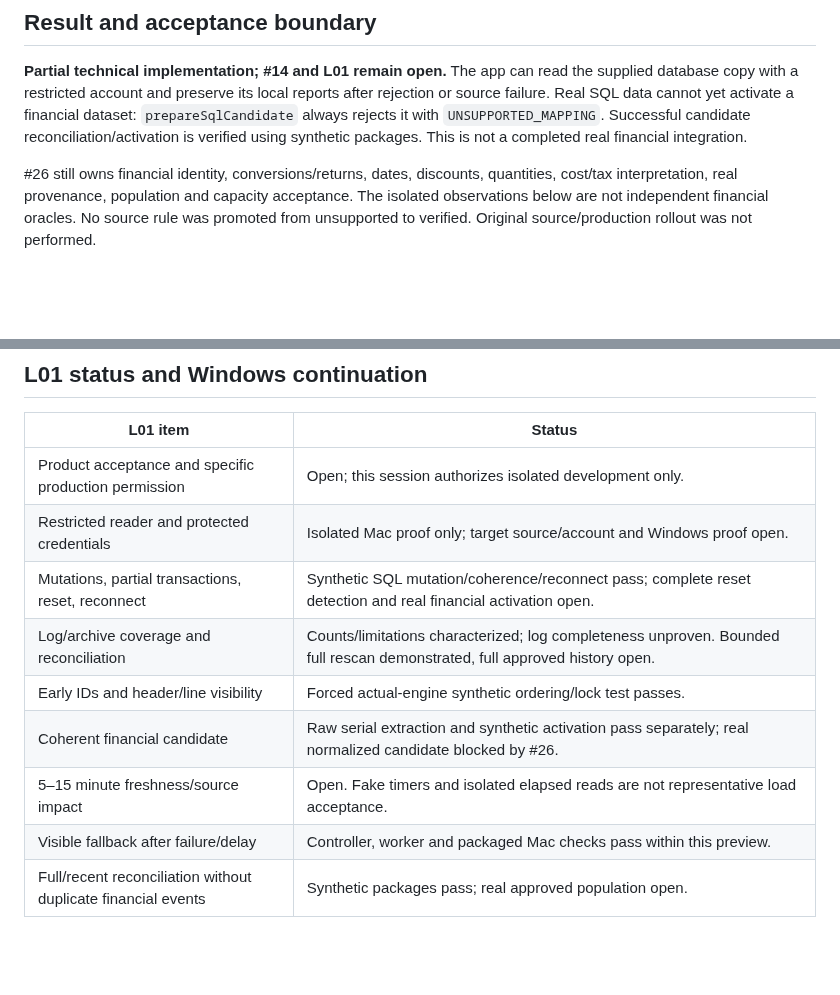
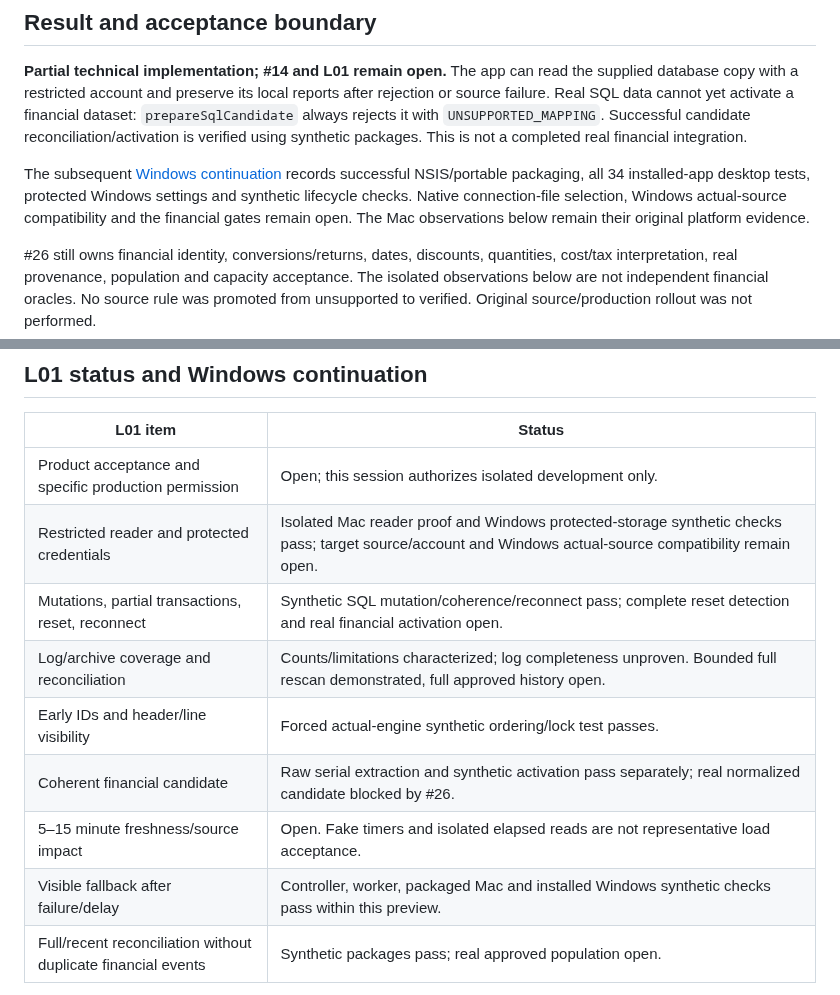
Before and after one commit to AlesSystems/esmer-market-analytics, a Markdown page: docs/evidence/live-acceptance.md, 2 parts joined by grey strips. Drawn GitHub-style; blank space fills up the shorter version.

Commit message:
docs(windows): record PR 30 installer and desktop evidence

```diff
--- a/docs/evidence/live-acceptance.md
+++ b/docs/evidence/live-acceptance.md
@@ -5,6 +5,8 @@ Date: 2026-09-26. Branch: `codex/issue-14-live-sync`. Baseline: `4663ddf`. Relat
 ## Result and acceptance boundary
 
 **Partial technical implementation; #14 and L01 remain open.** The app can read the supplied database copy with a restricted account and preserve its local reports after rejection or source failure. Real SQL data cannot yet activate a financial dataset: `prepareSqlCandidate` always rejects it with `UNSUPPORTED_MAPPING`. Successful candidate reconciliation/activation is verified using synthetic packages. This is not a completed real financial integration.
+
+The subsequent [Windows continuation](live-windows-acceptance.md) records successful NSIS/portable packaging, all 34 installed-app desktop tests, protected Windows settings and synthetic lifecycle checks. Native connection-file selection, Windows actual-source compatibility and the financial gates remain open. The Mac observations below remain their original platform evidence.
 
 #26 still owns financial identity, conversions/returns, dates, discounts, quantities, cost/tax interpretation, real provenance, population and capacity acceptance. The isolated observations below are not independent financial oracles. No source rule was promoted from unsupported to verified. Original source/production rollout was not performed.
 
@@ -78,13 +80,13 @@ Package contents are inspected with the existing fixed runtime/dependency allowl
 | L01 item | Status |
 | --- | --- |
 | Product acceptance and specific production permission | Open; this session authorizes isolated development only. |
-| Restricted reader and protected credentials | Isolated Mac proof only; target source/account and Windows proof open. |
+| Restricted reader and protected credentials | Isolated Mac reader proof and Windows protected-storage synthetic checks pass; target source/account and Windows actual-source compatibility remain open. |
 | Mutations, partial transactions, reset, reconnect | Synthetic SQL mutation/coherence/reconnect pass; complete reset detection and real financial activation open. |
 | Log/archive coverage and reconciliation | Counts/limitations characterized; log completeness unproven. Bounded full rescan demonstrated, full approved history open. |
 | Early IDs and header/line visibility | Forced actual-engine synthetic ordering/lock test passes. |
 | Coherent financial candidate | Raw serial extraction and synthetic activation pass separately; real normalized candidate blocked by #26. |
 | 5–15 minute freshness/source impact | Open. Fake timers and isolated elapsed reads are not representative load acceptance. |
-| Visible fallback after failure/delay | Controller, worker and packaged Mac checks pass within this preview. |
+| Visible fallback after failure/delay | Controller, worker, packaged Mac and installed Windows synthetic checks pass within this preview. |
 | Full/recent reconciliation without duplicate financial events | Synthetic packages pass; real approved population open. |
 
 Continue on this same branch and commit on a Windows x64 host. Run `npm ci`, `npm run test:unit`, `npm run test:integration`, `npm run typecheck`, `npm run lint`, `npm run package:win`, and `npm run test:desktop`. Configure only an authorized isolated source for the optional SQL tests. Verify DPAPI/native picker/enable-disable/restart and installer/portable lifecycle, then repeat the actual financial path only after #26 has approved mappings and independent expected results. Retain exact build, fixture identity, commands, expected/actual outcomes and private evidence references. Do not mark platform-skipped Mac tests or cross-built Windows files as Windows acceptance.
```
Also changed, not shown: docs/evidence/live-windows-acceptance.md (added, +72 -0 lines), docs/evidence/images/live-windows-fallback.png (added), 2 other files.
